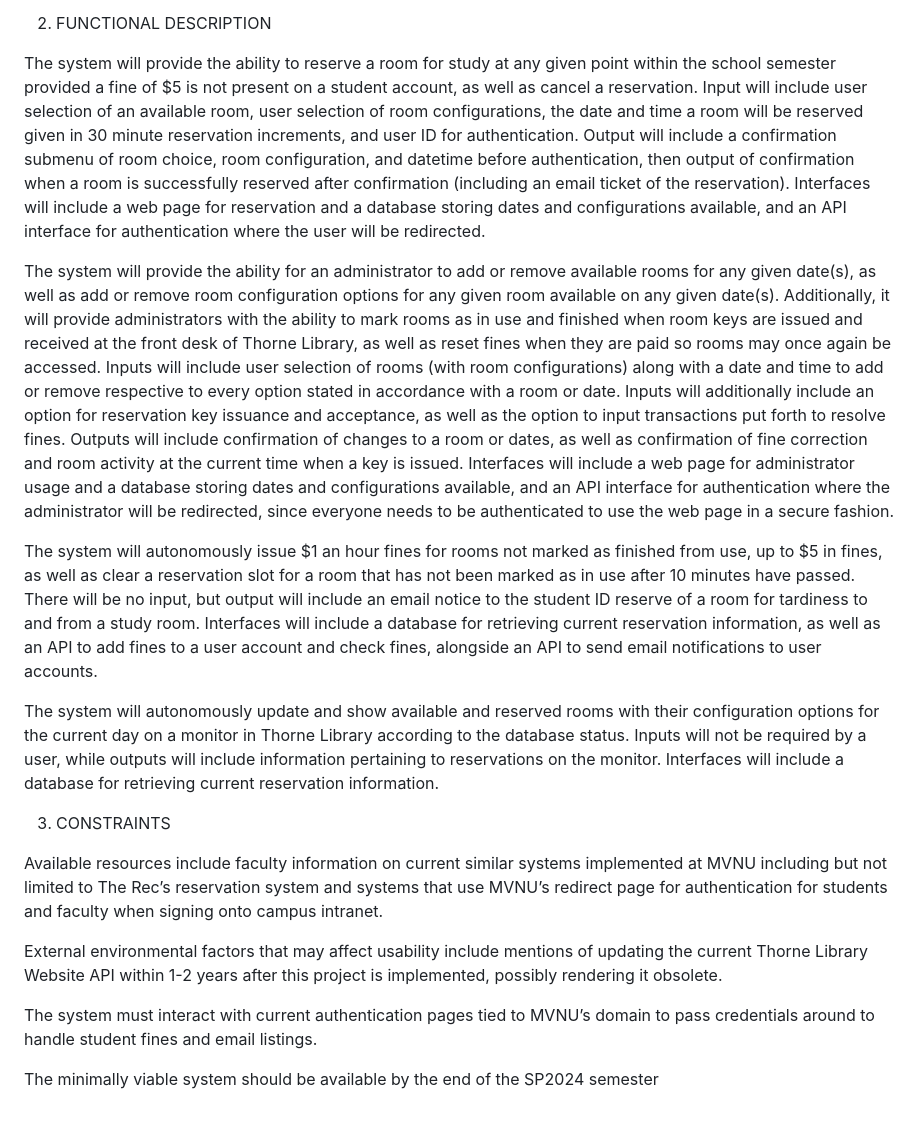
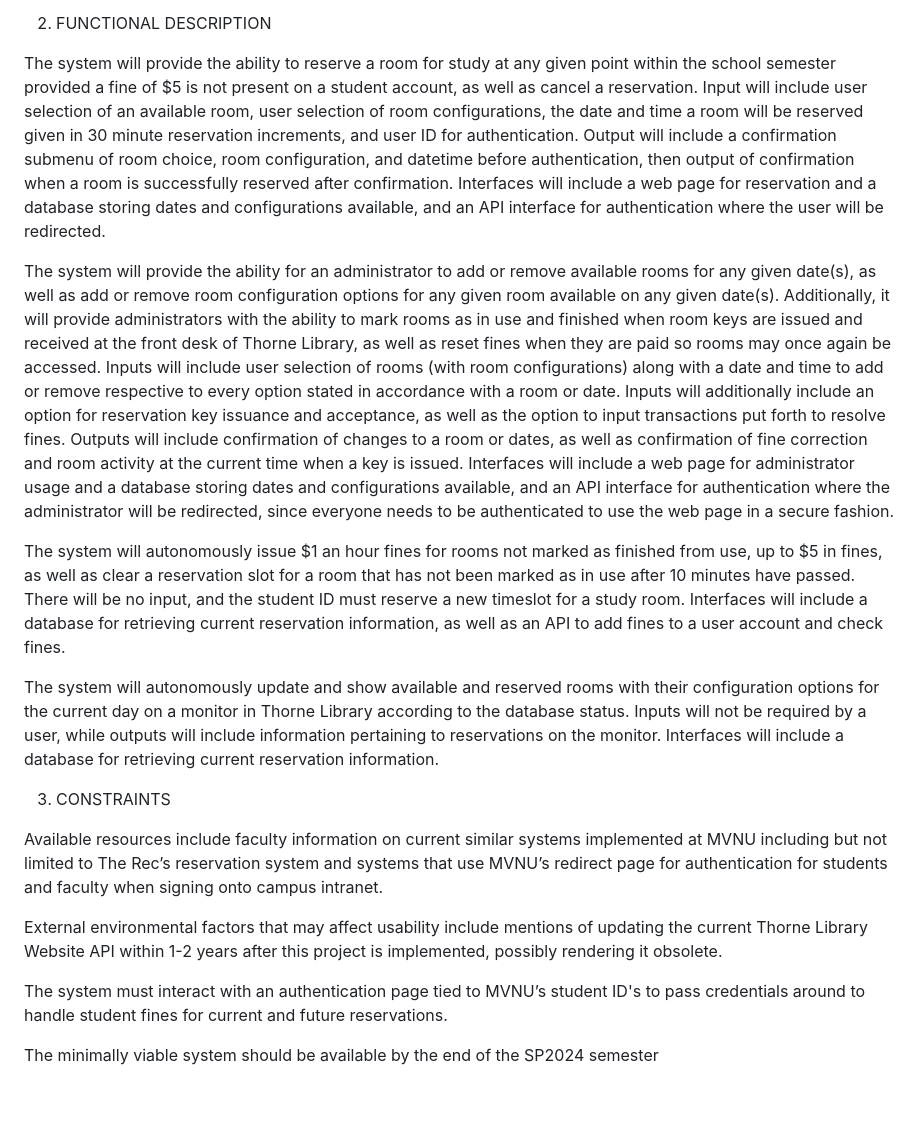
Before and after one commit to samriffle/Senior-Practicum, a Markdown page: README.md, the part around the change. Drawn GitHub-style.

Commit message:
Update README.md
Updated to realistic time standards of implementation.

```diff
--- a/README.md
+++ b/README.md
@@ -12,14 +12,14 @@ This system will be used to allow students to view and reserve available rooms f
 
 2. FUNCTIONAL DESCRIPTION
 
-<p>The system will provide the ability to reserve a room for study at any given point within the school semester provided a fine of $5 is not present on a student account, as well as cancel a reservation. Input will include user selection of an available room, user selection of room configurations, the date and time a room will be reserved given in 30 minute reservation increments, and user ID for authentication. Output will include a confirmation submenu of room choice, room configuration, and datetime before authentication, then output of confirmation when a room is successfully reserved after confirmation (including an email ticket of the reservation). Interfaces will include a web page for reservation and a database storing dates and configurations available, and an API interface for authentication where the user will be redirected. </p>
+<p>The system will provide the ability to reserve a room for study at any given point within the school semester provided a fine of $5 is not present on a student account, as well as cancel a reservation. Input will include user selection of an available room, user selection of room configurations, the date and time a room will be reserved given in 30 minute reservation increments, and user ID for authentication. Output will include a confirmation submenu of room choice, room configuration, and datetime before authentication, then output of confirmation when a room is successfully reserved after confirmation. Interfaces will include a web page for reservation and a database storing dates and configurations available, and an API interface for authentication where the user will be redirected. </p>
 <p>The system will provide the ability for an administrator to add or remove available rooms for any given date(s), as well as add or remove room configuration options for any given room available on any given date(s). Additionally, it will provide administrators with the ability to mark rooms as in use and finished when room keys are issued and received at the front desk of Thorne Library, as well as reset fines when they are paid so rooms may once again be accessed. Inputs will include user selection of rooms (with room configurations) along with a date and time to add or remove respective to every option stated in accordance with a room or date. Inputs will additionally include an option for reservation key issuance and acceptance, as well as the option to input transactions put forth to resolve fines. Outputs will include confirmation of changes to a room or dates, as well as confirmation of fine correction and room activity at the current time when a key is issued. Interfaces will include a web page for administrator usage and a database storing dates and configurations available, and an API interface for authentication where the administrator will be redirected, since everyone needs to be authenticated to use the web page in a secure fashion. </p>
-<p>The system will autonomously issue $1 an hour fines for rooms not marked as finished from use, up to $5 in fines, as well as clear a reservation slot for a room that has not been marked as in use after 10 minutes have passed. There will be no input, but output will include an email notice to the student ID reserve of a room for tardiness to and from a study room. Interfaces will include a database for retrieving current reservation information, as well as an API to add fines to a user account and check fines, alongside an API to send email notifications to user accounts. </p>
+<p>The system will autonomously issue $1 an hour fines for rooms not marked as finished from use, up to $5 in fines, as well as clear a reservation slot for a room that has not been marked as in use after 10 minutes have passed. There will be no input, and the student ID must reserve a new timeslot for a study room. Interfaces will include a database for retrieving current reservation information, as well as an API to add fines to a user account and check fines. </p>
 <p>The system will autonomously update and show available and reserved rooms with their configuration options for the current day on a monitor in Thorne Library according to the database status. Inputs will not be required by a user, while outputs will include information pertaining to reservations on the monitor. Interfaces will include a database for retrieving current reservation information. </p>
 
 3. CONSTRAINTS
 
 <p>Available resources include faculty information on current similar systems implemented at MVNU including but not limited to The Rec’s reservation system and systems that use MVNU’s redirect page for authentication for students and faculty when signing onto campus intranet. </p>
 <p>External environmental factors that may affect usability include mentions of updating the current Thorne Library Website API within 1-2 years after this project is implemented, possibly rendering it obsolete. </p>
-<p>The system must interact with current authentication pages tied to MVNU’s domain to pass credentials around to handle student fines and email listings.
+<p>The system must interact with an authentication page tied to MVNU’s student ID's to pass credentials around to handle student fines for current and future reservations.
 <p>The minimally viable system should be available by the end of the SP2024 semester</p>
```
